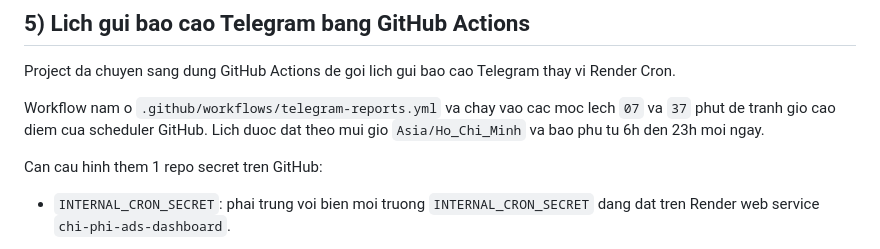
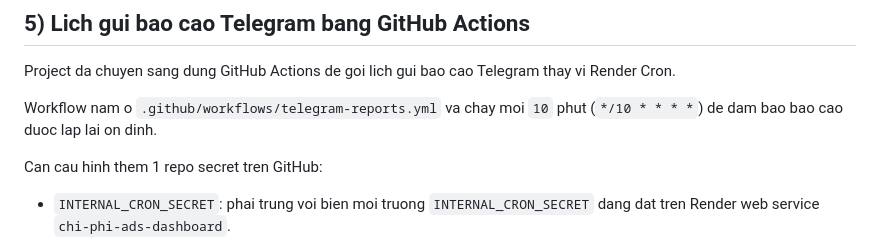
Before and after one commit to thanggdt999-source/chi-phi-ads-dashboard, a Markdown page: README.md, the part around the change. Rendered like a GitHub page.

Commit message:
docs: update Telegram report schedule to every 10 minutes

```diff
--- a/README.md
+++ b/README.md
@@ -128,7 +128,7 @@ Cac cot:
 
 Project da chuyen sang dung GitHub Actions de goi lich gui bao cao Telegram thay vi Render Cron.
 
-Workflow nam o `.github/workflows/telegram-reports.yml` va chay vao cac moc lech `07` va `37` phut de tranh gio cao diem cua scheduler GitHub. Lich duoc dat theo mui gio `Asia/Ho_Chi_Minh` va bao phu tu 6h den 23h moi ngay.
+Workflow nam o `.github/workflows/telegram-reports.yml` va chay moi `10` phut (`*/10 * * * *`) de dam bao bao cao duoc lap lai on dinh.
 
 Can cau hinh them 1 repo secret tren GitHub:
 
```
